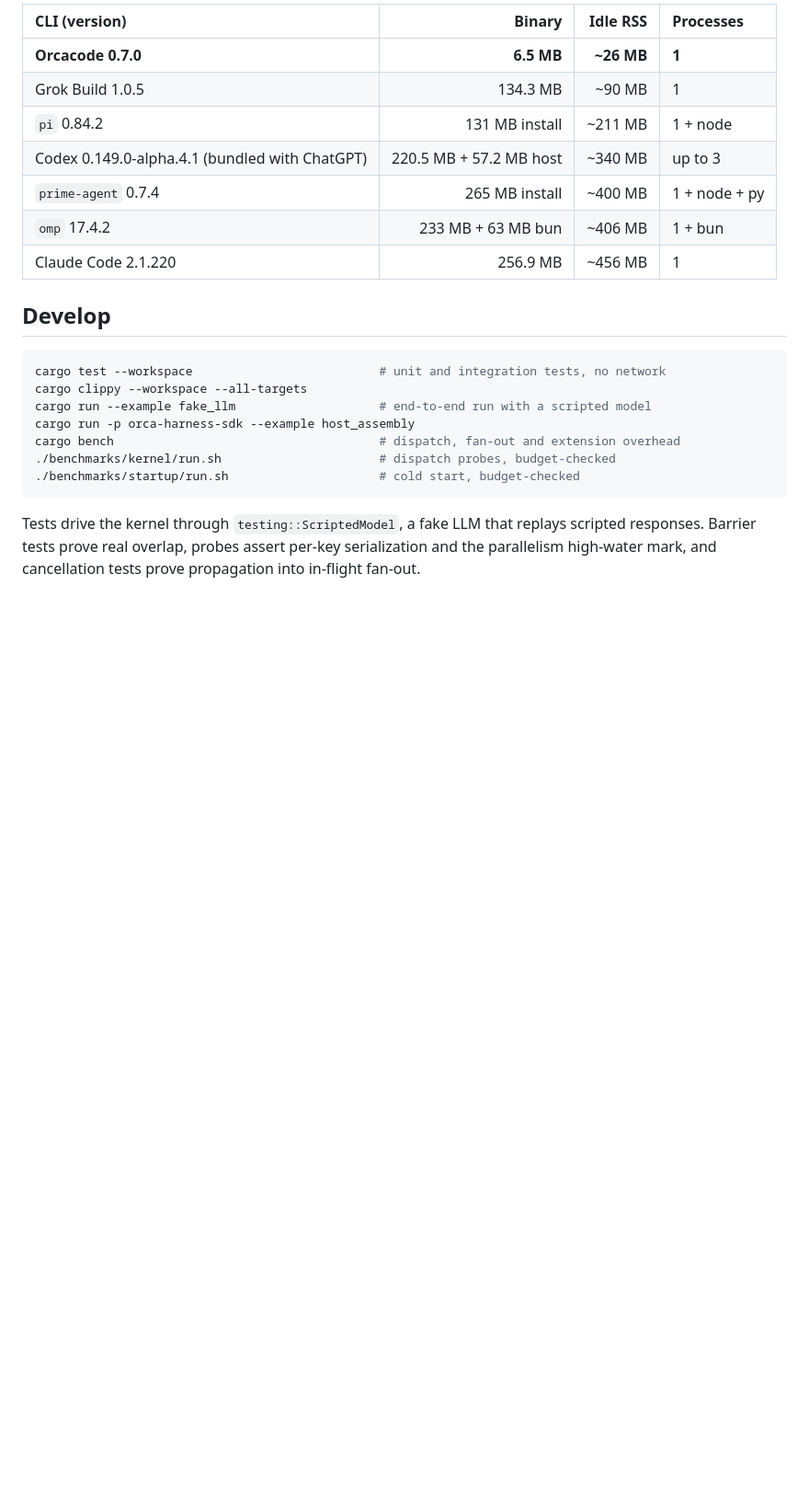
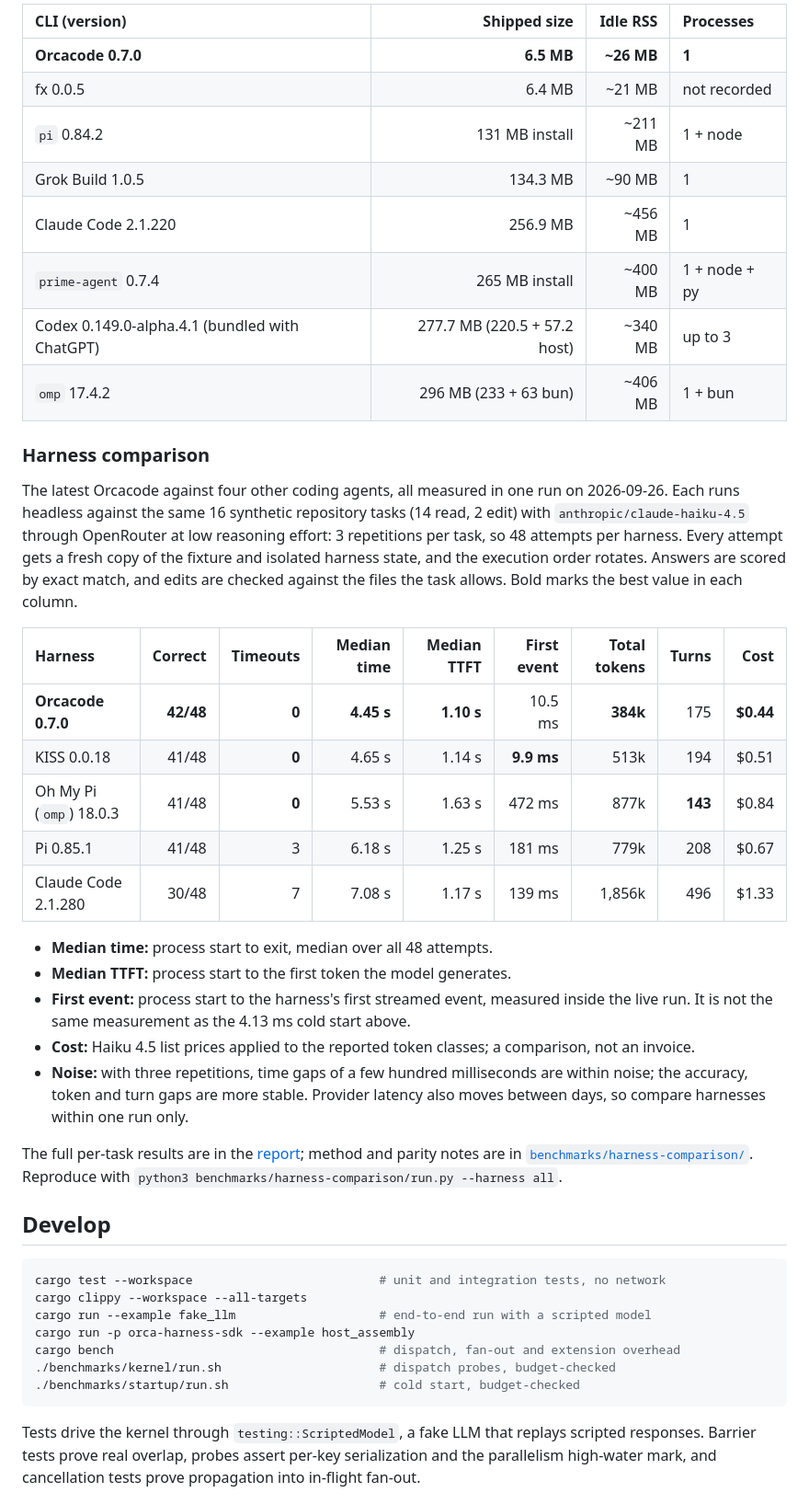
Before and after one commit to okikorg/orca-harness, a Markdown page: README.md, the part around one of its changes. Shown at 92% size. Rendered like a GitHub page; blank space fills up the shorter version.

```diff
--- a/README.md
+++ b/README.md
@@ -286,13 +319,51 @@ bytes.
 
-| CLI (version)                                     |                  Binary | Idle RSS | Processes     |
-| :------------------------------------------------ | ----------------------: | -------: | :------------ |
-| **Orcacode 0.7.0**                                |              **6.5 MB** | **~26 MB** | **1**       |
-| Grok Build 1.0.5                                  |                134.3 MB |   ~90 MB | 1             |
-| `pi` 0.84.2                                       |          131 MB install |  ~211 MB | 1 + node      |
-| Codex 0.149.0-alpha.4.1 (bundled with ChatGPT)    | 220.5 MB + 57.2 MB host |  ~340 MB | up to 3       |
-| `prime-agent` 0.7.4                               |          265 MB install |  ~400 MB | 1 + node + py |
-| `omp` 17.4.2                                      |      233 MB + 63 MB bun |  ~406 MB | 1 + bun       |
-| Claude Code 2.1.220                               |                256.9 MB |  ~456 MB | 1             |
+| CLI (version)                                  |          Shipped size |   Idle RSS | Processes     |
+| :--------------------------------------------- | --------------------: | ---------: | :------------ |
+| **Orcacode 0.7.0**                             |            **6.5 MB** | **~26 MB** | **1**         |
+| fx 0.0.5                                       |                6.4 MB |     ~21 MB | not recorded  |
+| `pi` 0.84.2                                    |        131 MB install |    ~211 MB | 1 + node      |
+| Grok Build 1.0.5                               |              134.3 MB |     ~90 MB | 1             |
+| Claude Code 2.1.220                            |              256.9 MB |    ~456 MB | 1             |
+| `prime-agent` 0.7.4                            |        265 MB install |    ~400 MB | 1 + node + py |
+| Codex 0.149.0-alpha.4.1 (bundled with ChatGPT) | 277.7 MB (220.5 + 57.2 host) | ~340 MB | up to 3 |
+| `omp` 17.4.2                                   | 296 MB (233 + 63 bun) |    ~406 MB | 1 + bun       |
+
+### Harness comparison
+
+The latest Orcacode against four other coding agents, all measured in one run
+on 2026-09-26. Each runs headless against the same 16 synthetic repository
+tasks (14 read, 2 edit) with `anthropic/claude-haiku-4.5` through OpenRouter at
+low reasoning effort: 3 repetitions per task, so 48 attempts per harness. Every
+attempt gets a fresh copy of the fixture and isolated harness state, and the
+execution order rotates. Answers are scored by exact match, and edits are
+checked against the files the task allows. Bold marks the best value in each
+column.
+
+| Harness                    |   Correct | Timeouts | Median time | Median TTFT | First event | Total tokens |   Turns |      Cost |
+| :------------------------- | --------: | -------: | ----------: | ----------: | ----------: | -----------: | ------: | --------: |
+| **Orcacode 0.7.0**         | **42/48** |    **0** |  **4.45 s** |  **1.10 s** |     10.5 ms |     **384k** |     175 | **$0.44** |
+| KISS 0.0.18                |     41/48 |    **0** |      4.65 s |      1.14 s |  **9.9 ms** |         513k |     194 |     $0.51 |
+| Oh My Pi (`omp`) 18.0.3    |     41/48 |    **0** |      5.53 s |      1.63 s |      472 ms |         877k | **143** |     $0.84 |
+| Pi 0.85.1                  |     41/48 |        3 |      6.18 s |      1.25 s |      181 ms |         779k |     208 |     $0.67 |
+| Claude Code 2.1.280        |     30/48 |        7 |      7.08 s |      1.17 s |      139 ms |       1,856k |     496 |     $1.33 |
+
+- **Median time:** process start to exit, median over all 48 attempts.
+- **Median TTFT:** process start to the first token the model generates.
+- **First event:** process start to the harness's first streamed event,
+  measured inside the live run. It is not the same measurement as the
+  4.13 ms cold start above.
+- **Cost:** Haiku 4.5 list prices applied to the reported token classes; a
+  comparison, not an invoice.
+- **Noise:** with three repetitions, time gaps of a few hundred milliseconds
+  are within noise; the accuracy, token and turn gaps are more stable.
+  Provider latency also moves between days, so compare harnesses within one
+  run only.
+
+The full per-task results are in the
+[report](benchmarks/results/harness-comparison/20260926T131127Z/report.html);
+method and parity notes are in
+[`benchmarks/harness-comparison/`](benchmarks/harness-comparison/README.md).
+Reproduce with `python3 benchmarks/harness-comparison/run.py --harness all`.
 
 ## Develop
 
```
Also changed, not shown: other parts of README.md (+56 -23 lines), benchmarks/harness-comparison/README.md (+5 -0 lines), docs/assets/benchmarks/cold-start.png (added), docs/assets/benchmarks/footprint.png (added), 5 other files.
